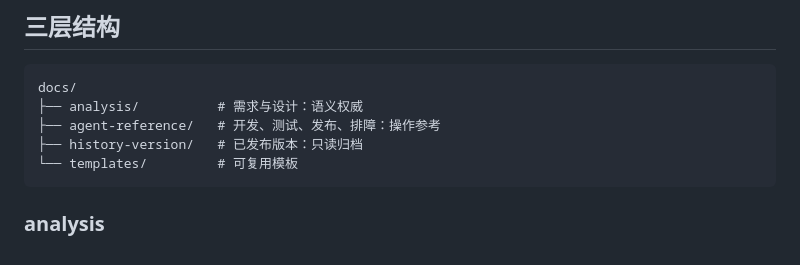
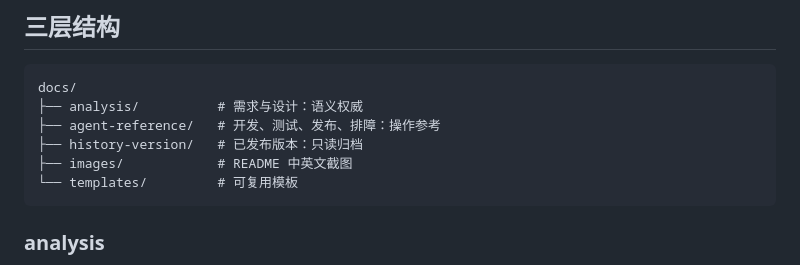
Before and after one commit to SpeakingBottle/Automatic-Typing, a Markdown page: docs/README.md, the part around the change. Drawn GitHub-style.

````diff
--- a/docs/README.md
+++ b/docs/README.md
@@ -29,6 +29,7 @@ docs/
 ├── analysis/          # 需求与设计：语义权威
 ├── agent-reference/   # 开发、测试、发布、排障：操作参考
 ├── history-version/   # 已发布版本：只读归档
+├── images/            # README 中英文截图
 └── templates/         # 可复用模板
 ```
 
````
Also changed, not shown: README.en.md (+3 -0 lines), README.md (+3 -0 lines), docs/images/app-en.png (added), docs/images/app-zh.png (added).
